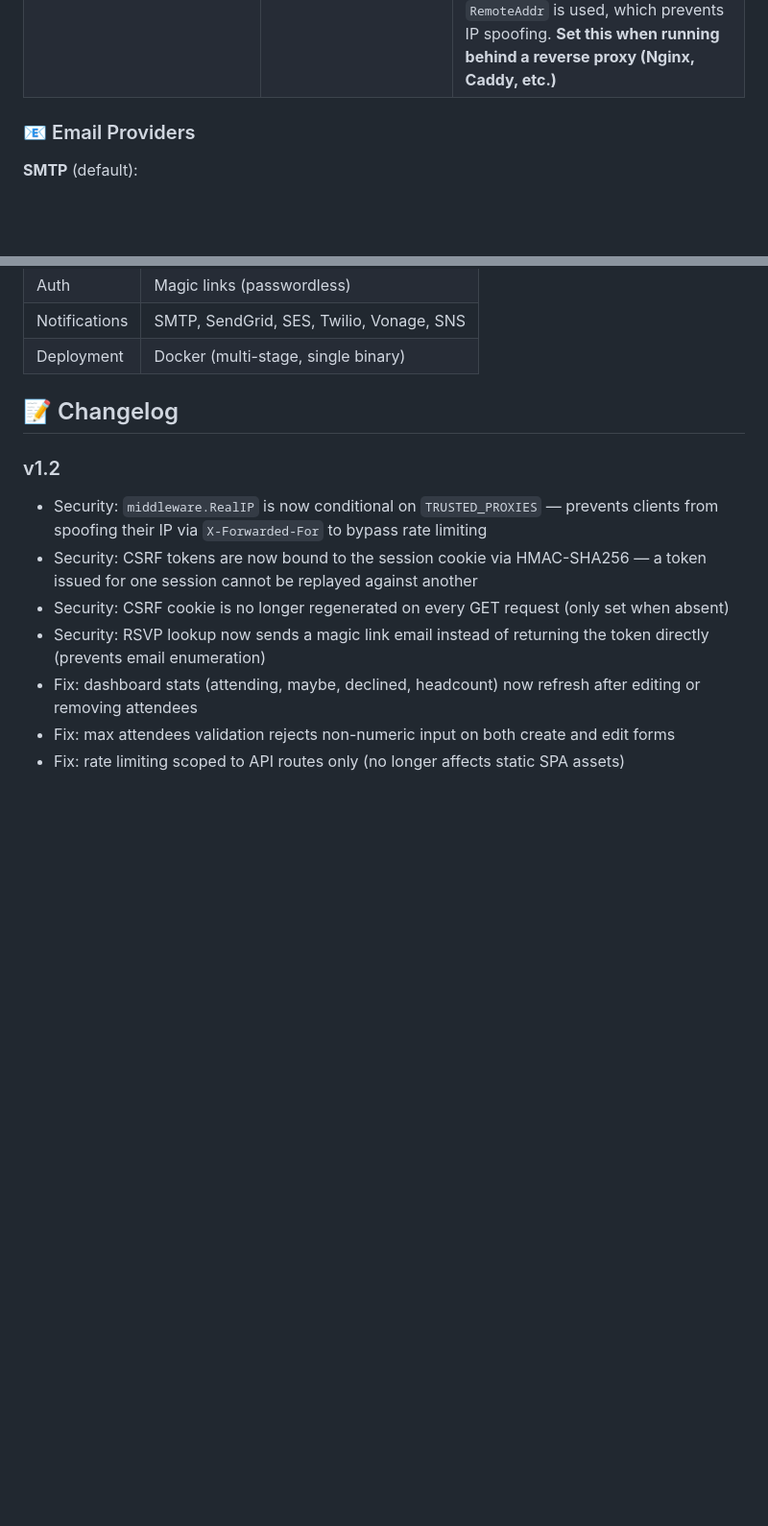
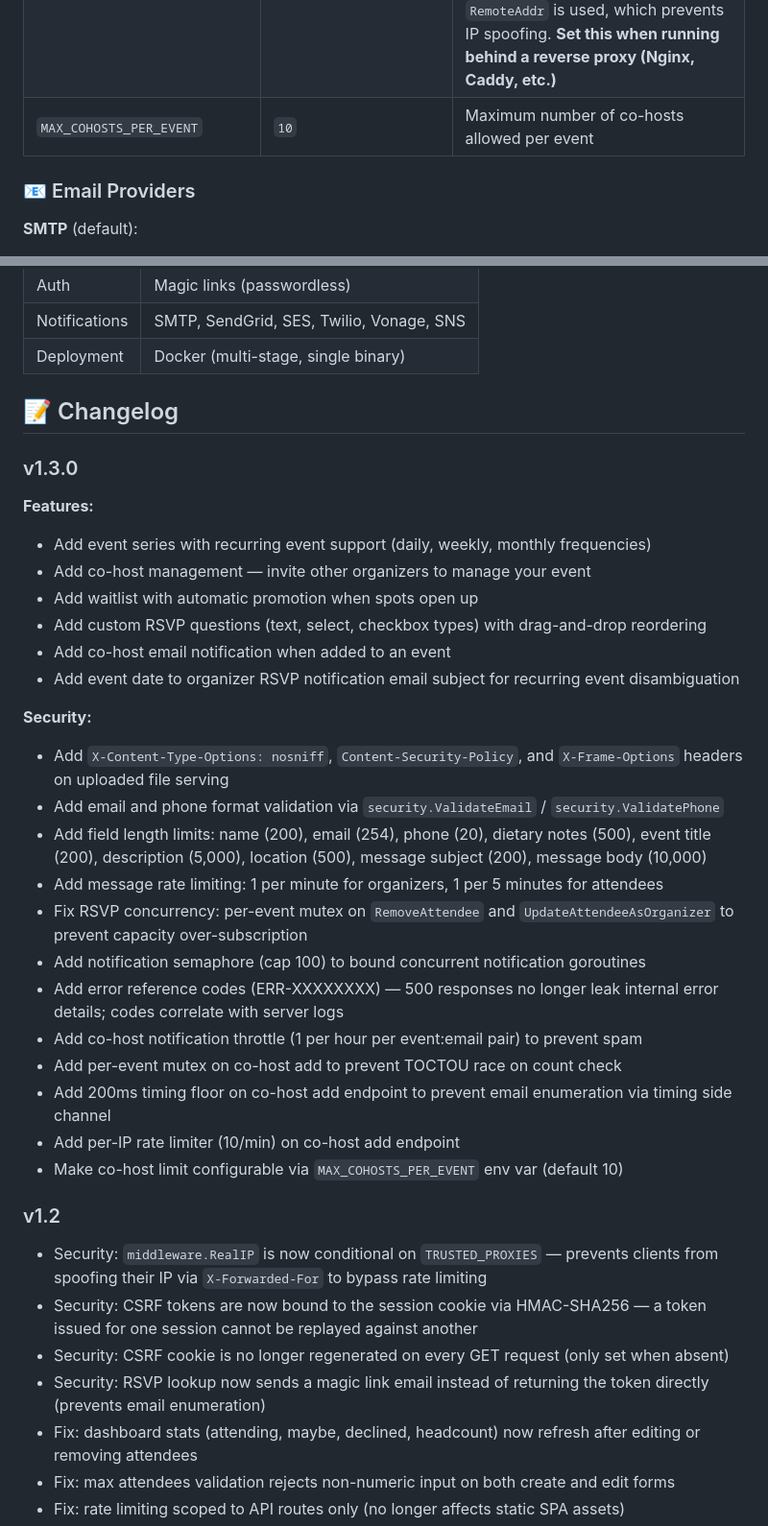
Before and after one commit to YannKr/openrsvp, a Markdown page: README.md, 2 parts joined by grey strips. Shown at 96% size. GitHub-like rendering; blank space fills up the shorter version.

Commit message:
docs: add v1.3.0 changelog and MAX_COHOSTS_PER_EVENT to env docs
Co-Authored-By: Claude Opus 4.6 <noreply@anthropic.com>

```diff
--- a/README.md
+++ b/README.md
@@ -117,6 +117,7 @@ All configuration is via environment variables. See [`.env.example`](.env.exampl
 | `FEEDBACK_GITHUB_REPO` | _(empty)_ | Target repo for Issues, e.g. `owner/repo` |
 | `FEEDBACK_EMAIL` | _(empty)_ | Email address to receive feedback (fallback) |
 | `TRUSTED_PROXIES` | _(empty)_ | Comma-separated CIDR ranges of trusted reverse proxies (e.g. `10.0.0.0/8,172.16.0.0/12`). When set, `X-Forwarded-For` / `X-Real-IP` headers are trusted to determine client IP. When empty (default), only `RemoteAddr` is used, which prevents IP spoofing. **Set this when running behind a reverse proxy (Nginx, Caddy, etc.)** |
+| `MAX_COHOSTS_PER_EVENT` | `10` | Maximum number of co-hosts allowed per event |
 
 ### 📧 Email Providers
 
@@ -354,6 +355,30 @@ docker compose exec postgres pg_dump -U openrsvp openrsvp > backup.sql
 
 ## 📝 Changelog
 
+### v1.3.0
+
+**Features:**
+- Add event series with recurring event support (daily, weekly, monthly frequencies)
+- Add co-host management — invite other organizers to manage your event
+- Add waitlist with automatic promotion when spots open up
+- Add custom RSVP questions (text, select, checkbox types) with drag-and-drop reordering
+- Add co-host email notification when added to an event
+- Add event date to organizer RSVP notification email subject for recurring event disambiguation
+
+**Security:**
+- Add `X-Content-Type-Options: nosniff`, `Content-Security-Policy`, and `X-Frame-Options` headers on uploaded file serving
+- Add email and phone format validation via `security.ValidateEmail` / `security.ValidatePhone`
+- Add field length limits: name (200), email (254), phone (20), dietary notes (500), event title (200), description (5,000), location (500), message subject (200), message body (10,000)
+- Add message rate limiting: 1 per minute for organizers, 1 per 5 minutes for attendees
+- Fix RSVP concurrency: per-event mutex on `RemoveAttendee` and `UpdateAttendeeAsOrganizer` to prevent capacity over-subscription
+- Add notification semaphore (cap 100) to bound concurrent notification goroutines
+- Add error reference codes (ERR-XXXXXXXX) — 500 responses no longer leak internal error details; codes correlate with server logs
+- Add co-host notification throttle (1 per hour per event:email pair) to prevent spam
+- Add per-event mutex on co-host add to prevent TOCTOU race on count check
+- Add 200ms timing floor on co-host add endpoint to prevent email enumeration via timing side channel
+- Add per-IP rate limiter (10/min) on co-host add endpoint
+- Make co-host limit configurable via `MAX_COHOSTS_PER_EVENT` env var (default 10)
+
 ### v1.2
 
 - Security: `middleware.RealIP` is now conditional on `TRUSTED_PROXIES` — prevents clients from spoofing their IP via `X-Forwarded-For` to bypass rate limiting
```
